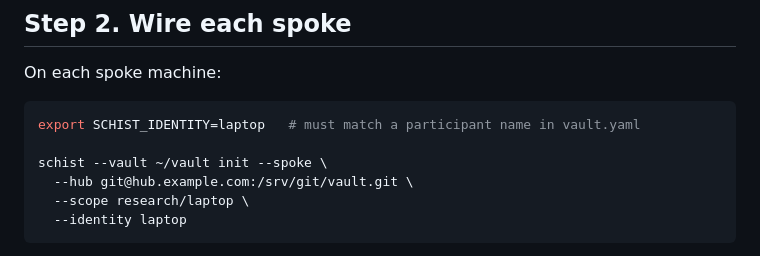
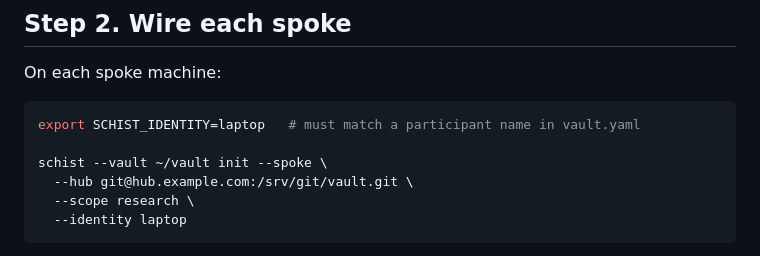
Before and after one commit to yibeichan/schist, a Markdown page: docs/hub-spoke-setup.md, the part around the change. GitHub-like rendering.

Commit message:
docs(hub-spoke): flatten the Step 2 spoke-init example scope
The worked `--scope research/laptop` example contradicted the flat-
convention guidance added directly below it in the same step. Changed
to `--scope research` so the code block and prose agree.

Co-Authored-By: Claude Opus 4.7 (1M context) <noreply@anthropic.com>

````diff
--- a/docs/hub-spoke-setup.md
+++ b/docs/hub-spoke-setup.md
@@ -102,7 +102,7 @@ export SCHIST_IDENTITY=laptop   # must match a participant name in vault.yaml
 
 schist --vault ~/vault init --spoke \
   --hub git@hub.example.com:/srv/git/vault.git \
-  --scope research/laptop \
+  --scope research \
   --identity laptop
 ```
 
````
